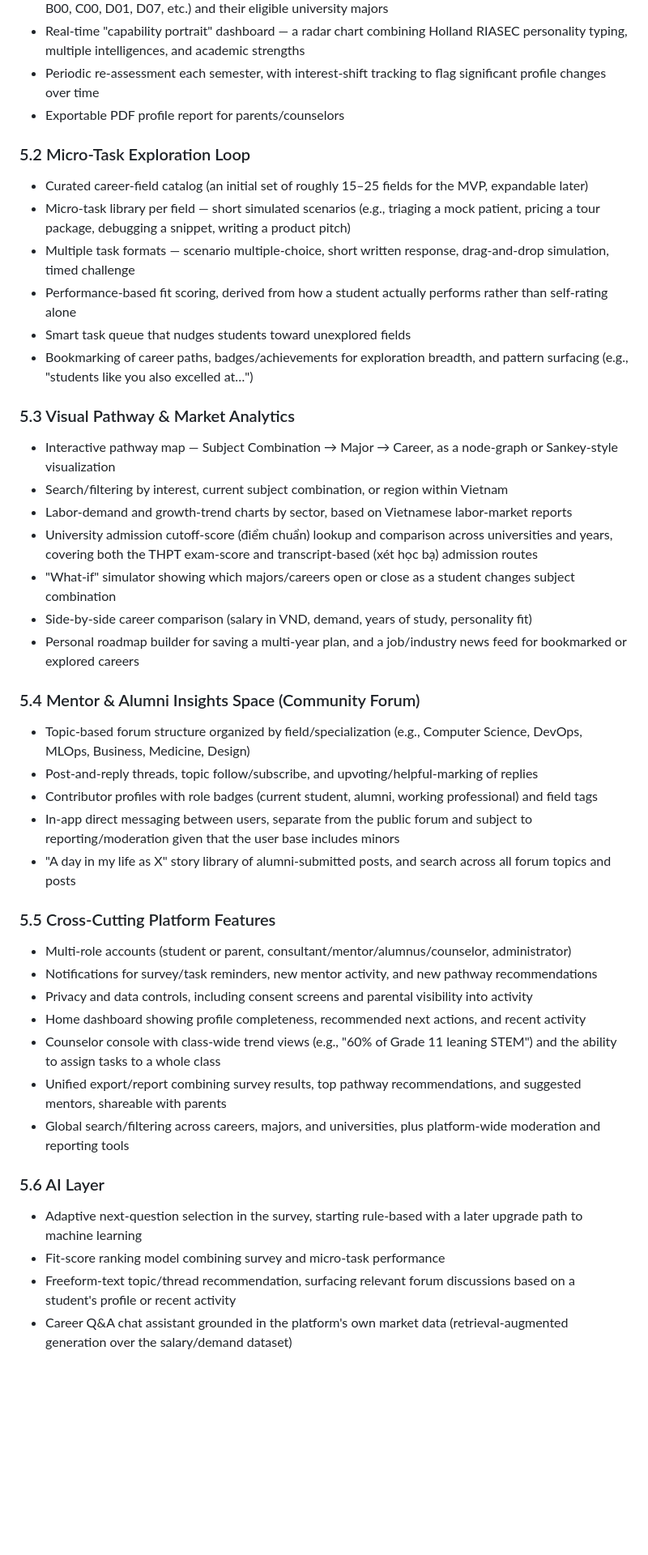
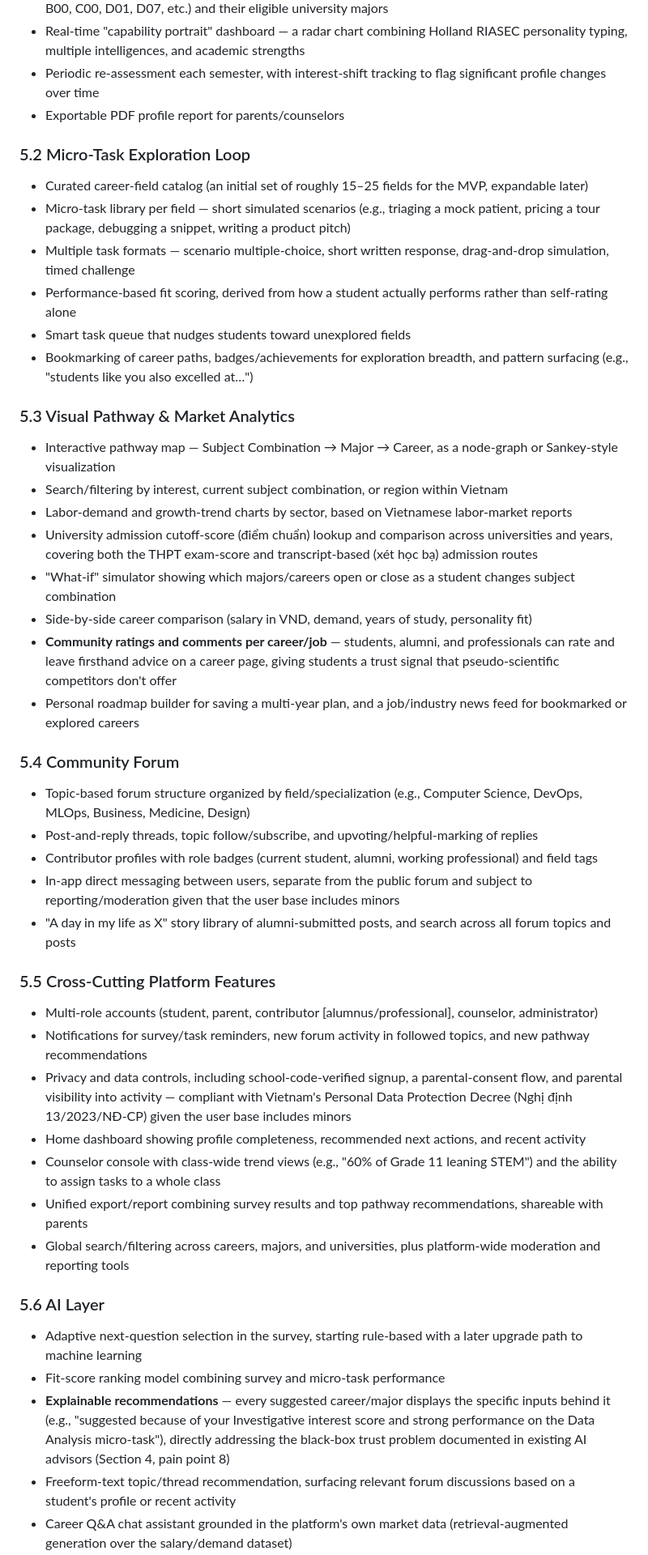
Before and after one commit to The-Golden-Trio/Capstone-Project, a Markdown page: docs/report.md, the part around one of its changes. Shown at 81% size. GitHub-like rendering; blank space fills up the shorter version.

```diff
--- a/docs/report.md
+++ b/docs/report.md
@@ -140,7 +140,6 @@ The proposed platform is organized around six functional areas.
 - Real-time "capability portrait" dashboard — a radar chart combining Holland RIASEC personality typing, multiple intelligences, and academic strengths
 - Periodic re-assessment each semester, with interest-shift tracking to flag significant profile changes over time
 - Exportable PDF profile report for parents/counselors
-
 ### 5.2 Micro-Task Exploration Loop
 - Curated career-field catalog (an initial set of roughly 15–25 fields for the MVP, expandable later)
 - Micro-task library per field — short simulated scenarios (e.g., triaging a mock patient, pricing a tour package, debugging a snippet, writing a product pitch)
@@ -148,7 +147,6 @@ The proposed platform is organized around six functional areas.
 - Performance-based fit scoring, derived from how a student actually performs rather than self-rating alone
 - Smart task queue that nudges students toward unexplored fields
 - Bookmarking of career paths, badges/achievements for exploration breadth, and pattern surfacing (e.g., "students like you also excelled at…")
-
 ### 5.3 Visual Pathway & Market Analytics
 - Interactive pathway map — Subject Combination → Major → Career, as a node-graph or Sankey-style visualization
 - Search/filtering by interest, current subject combination, or region within Vietnam
@@ -156,27 +154,26 @@ The proposed platform is organized around six functional areas.
 - University admission cutoff-score (điểm chuẩn) lookup and comparison across universities and years, covering both the THPT exam-score and transcript-based (xét học bạ) admission routes
 - "What-if" simulator showing which majors/careers open or close as a student changes subject combination
 - Side-by-side career comparison (salary in VND, demand, years of study, personality fit)
+- **Community ratings and comments per career/job** — students, alumni, and professionals can rate and leave firsthand advice on a career page, giving students a trust signal that pseudo-scientific competitors don't offer
 - Personal roadmap builder for saving a multi-year plan, and a job/industry news feed for bookmarked or explored careers
-
-### 5.4 Mentor & Alumni Insights Space (Community Forum)
+### 5.4 Community Forum
 - Topic-based forum structure organized by field/specialization (e.g., Computer Science, DevOps, MLOps, Business, Medicine, Design)
 - Post-and-reply threads, topic follow/subscribe, and upvoting/helpful-marking of replies
 - Contributor profiles with role badges (current student, alumni, working professional) and field tags
 - In-app direct messaging between users, separate from the public forum and subject to reporting/moderation given that the user base includes minors
 - "A day in my life as X" story library of alumni-submitted posts, and search across all forum topics and posts
-
 ### 5.5 Cross-Cutting Platform Features
-- Multi-role accounts (student or parent, consultant/mentor/alumnus/counselor, administrator)
-- Notifications for survey/task reminders, new mentor activity, and new pathway recommendations
-- Privacy and data controls, including consent screens and parental visibility into activity
+- Multi-role accounts (student, parent, contributor [alumnus/professional], counselor, administrator)
+- Notifications for survey/task reminders, new forum activity in followed topics, and new pathway recommendations
+- Privacy and data controls, including school-code-verified signup, a parental-consent flow, and parental visibility into activity — compliant with Vietnam's Personal Data Protection Decree (Nghị định 13/2023/NĐ-CP) given the user base includes minors
 - Home dashboard showing profile completeness, recommended next actions, and recent activity
 - Counselor console with class-wide trend views (e.g., "60% of Grade 11 leaning STEM") and the ability to assign tasks to a whole class
-- Unified export/report combining survey results, top pathway recommendations, and suggested mentors, shareable with parents
+- Unified export/report combining survey results and top pathway recommendations, shareable with parents
 - Global search/filtering across careers, majors, and universities, plus platform-wide moderation and reporting tools
-
 ### 5.6 AI Layer
 - Adaptive next-question selection in the survey, starting rule-based with a later upgrade path to machine learning
 - Fit-score ranking model combining survey and micro-task performance
+- **Explainable recommendations** — every suggested career/major displays the specific inputs behind it (e.g., "suggested because of your Investigative interest score and strong performance on the Data Analysis micro-task"), directly addressing the black-box trust problem documented in existing AI advisors (Section 4, pain point 8)
 - Freeform-text topic/thread recommendation, surfacing relevant forum discussions based on a student's profile or recent activity
 - Career Q&A chat assistant grounded in the platform's own market data (retrieval-augmented generation over the salary/demand dataset)
 - Disengagement/dropout-risk flagging for counselors
```
Also changed, not shown: other parts of docs/report.md (+9 -10 lines).
